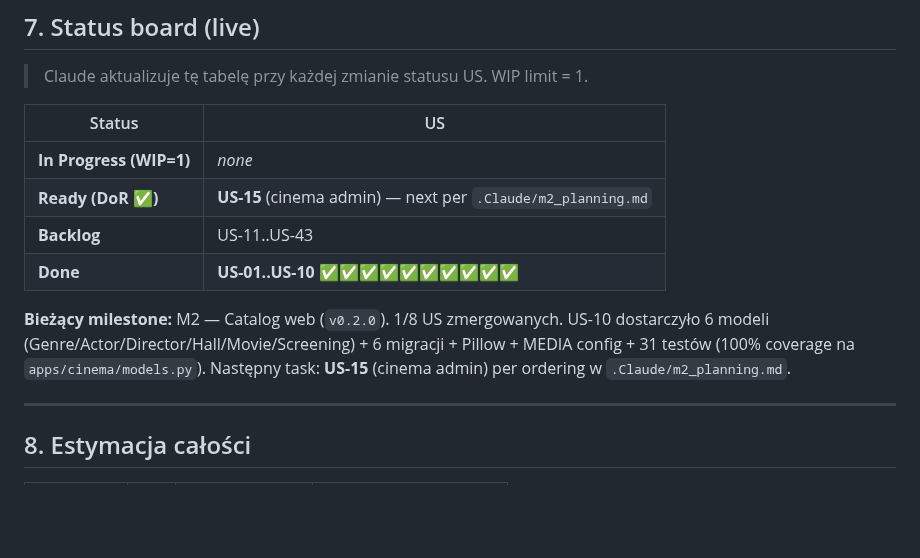
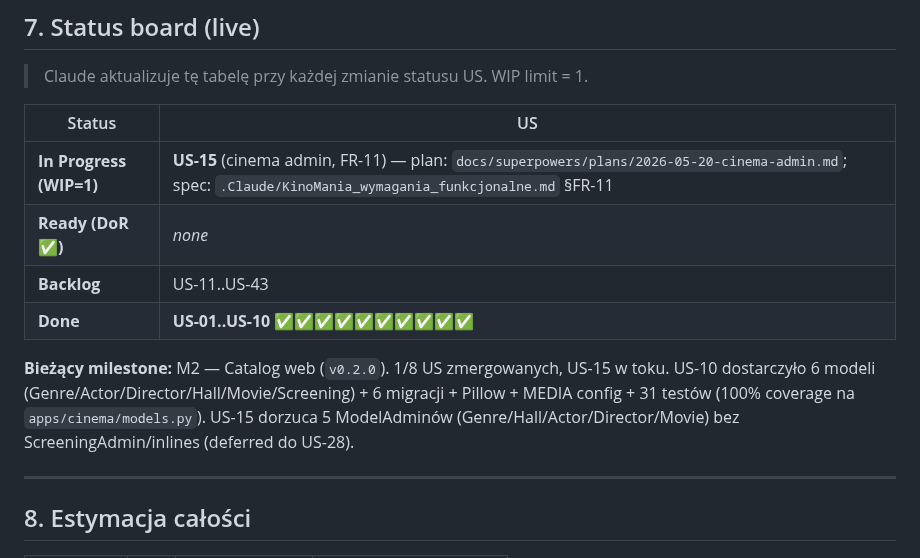
Before and after one commit to bgozlinski/cinema-booking-system, a Markdown page: .Claude/backlog.md, the part around the change. Rendered like a GitHub page; blank space fills up the shorter version.

Commit message:
docs(M2): add implementation plan for US-15 + mark in progress

```diff
--- a/.Claude/backlog.md
+++ b/.Claude/backlog.md
@@ -362,12 +362,12 @@ T-shirt sizes: **S** (~2h), **M** (~0.5 dnia), **L** (~1 dzień), **XL** (~2 dni
 
 | Status | US |
 |---|---|
-| **In Progress (WIP=1)** | _none_ |
-| **Ready (DoR ✅)** | **US-15** (cinema admin) — next per `.Claude/m2_planning.md` |
+| **In Progress (WIP=1)** | **US-15** (cinema admin, FR-11) — plan: `docs/superpowers/plans/2026-05-20-cinema-admin.md`; spec: `.Claude/KinoMania_wymagania_funkcjonalne.md` §FR-11 |
+| **Ready (DoR ✅)** | _none_ |
 | **Backlog** | US-11..US-43 |
 | **Done** | **US-01..US-10** ✅✅✅✅✅✅✅✅✅✅ |
 
-**Bieżący milestone:** M2 — Catalog web (`v0.2.0`). 1/8 US zmergowanych. US-10 dostarczyło 6 modeli (Genre/Actor/Director/Hall/Movie/Screening) + 6 migracji + Pillow + MEDIA config + 31 testów (100% coverage na `apps/cinema/models.py`). Następny task: **US-15** (cinema admin) per ordering w `.Claude/m2_planning.md`.
+**Bieżący milestone:** M2 — Catalog web (`v0.2.0`). 1/8 US zmergowanych, US-15 w toku. US-10 dostarczyło 6 modeli (Genre/Actor/Director/Hall/Movie/Screening) + 6 migracji + Pillow + MEDIA config + 31 testów (100% coverage na `apps/cinema/models.py`). US-15 dorzuca 5 ModelAdminów (Genre/Hall/Actor/Director/Movie) bez ScreeningAdmin/inlines (deferred do US-28).
 
 ---
 
```
Also changed, not shown: 1 other file.
